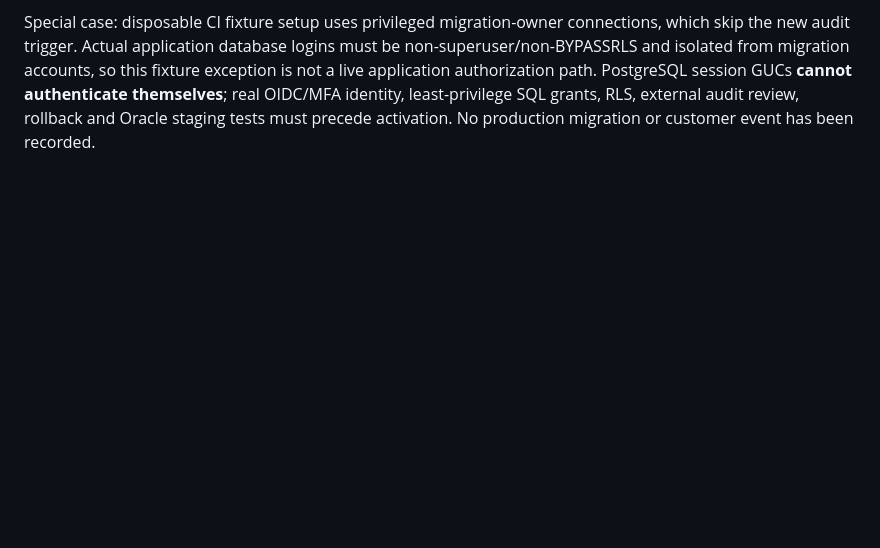
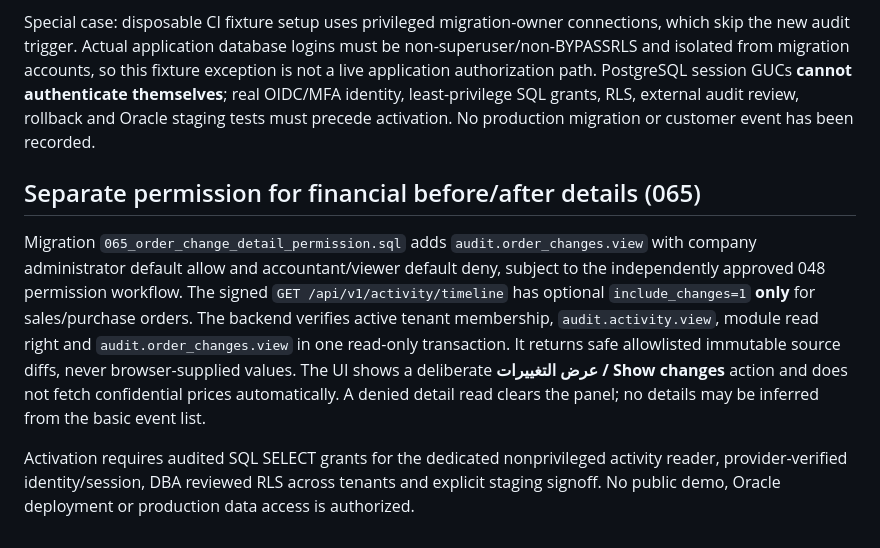
Before and after one commit to Midoalone85/onebusiness-site, a Markdown page: one-erp-next/ops/PRIVATE_ACTIVITY_TIMELINE_063_20261017.md, the part around the change. Drawn GitHub-style; blank space fills up the shorter version.

Commit message:
test/docs(next): confidential order diff permissions and authenticated UI contract

```diff
--- a/one-erp-next/ops/PRIVATE_ACTIVITY_TIMELINE_063_20261017.md
+++ b/one-erp-next/ops/PRIVATE_ACTIVITY_TIMELINE_063_20261017.md
@@ -60,3 +60,9 @@ Migration `064_commercial_draft_change_audit.sql` adds a new tenant-scoped, appe
 The existing nine-type private per-record activity API now merges the `created/line_added/line_changed/line_removed` source facts with confirmed orders. It returns only event ID, actor UUID, action and timestamp; it **does not expose stored financial before/after JSON** to the general timeline. A separately reviewed, narrowly scoped details permission and private read route are still required for field-diff display. `audit.activity.view` and the matching sales/purchase view permission remain mandatory. The dedicated activity reader needs an independently reviewed minimal SELECT on the new audit table, not a blanket privilege grant.
 
 Special case: disposable CI fixture setup uses privileged migration-owner connections, which skip the new audit trigger. Actual application database logins must be non-superuser/non-BYPASSRLS and isolated from migration accounts, so this fixture exception is not a live application authorization path. PostgreSQL session GUCs **cannot authenticate themselves**; real OIDC/MFA identity, least-privilege SQL grants, RLS, external audit review, rollback and Oracle staging tests must precede activation. No production migration or customer event has been recorded.
+
+## Separate permission for financial before/after details (065)
+
+Migration `065_order_change_detail_permission.sql` adds `audit.order_changes.view` with company administrator default allow and accountant/viewer default deny, subject to the independently approved 048 permission workflow. The signed `GET /api/v1/activity/timeline` has optional `include_changes=1` **only** for sales/purchase orders. The backend verifies active tenant membership, `audit.activity.view`, module read right and `audit.order_changes.view` in one read-only transaction. It returns safe allowlisted immutable source diffs, never browser-supplied values. The UI shows a deliberate **عرض التغييرات / Show changes** action and does not fetch confidential prices automatically. A denied detail read clears the panel; no details may be inferred from the basic event list.
+
+Activation requires audited SQL SELECT grants for the dedicated nonprivileged activity reader, provider-verified identity/session, DBA reviewed RLS across tenants and explicit staging signoff. No public demo, Oracle deployment or production data access is authorized.
```
